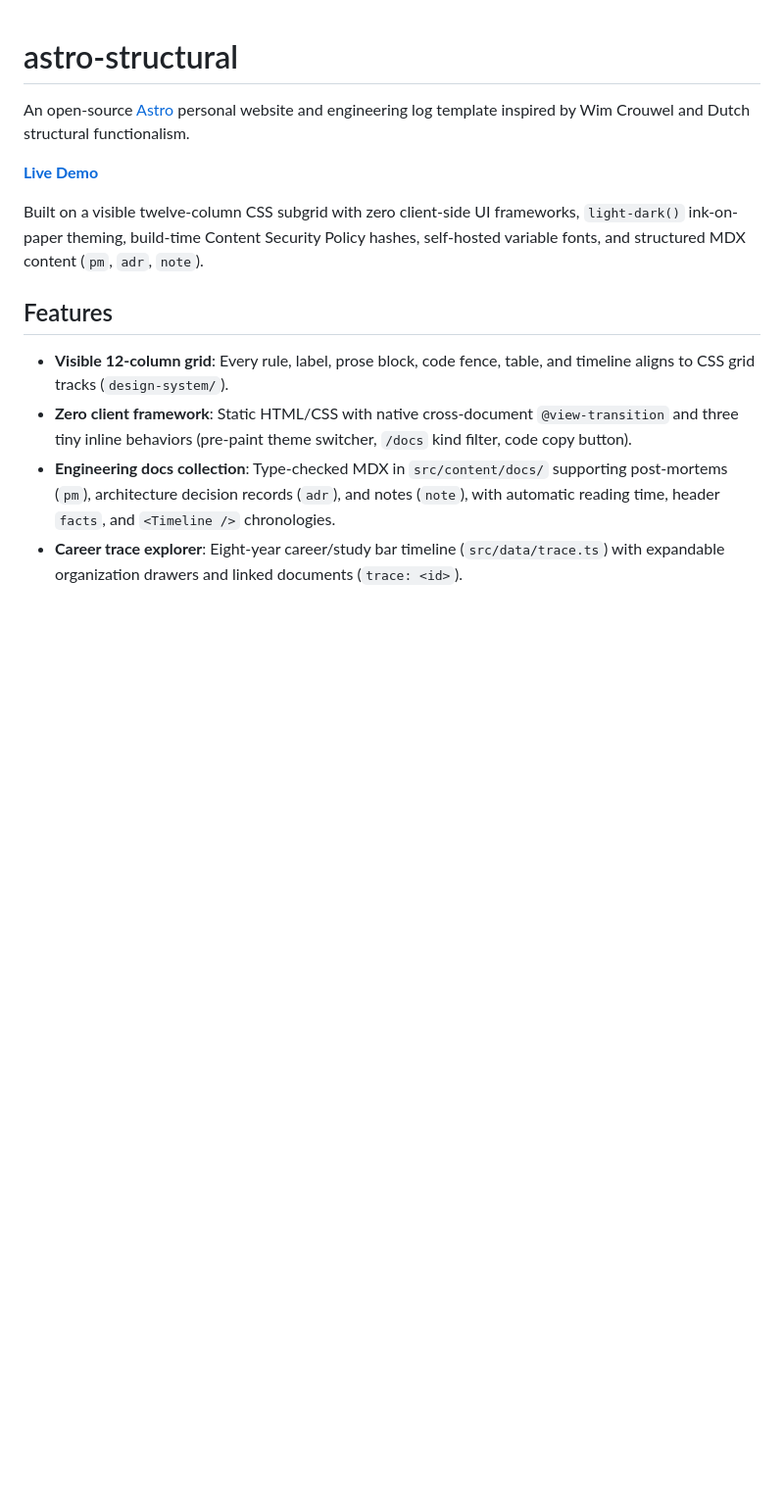
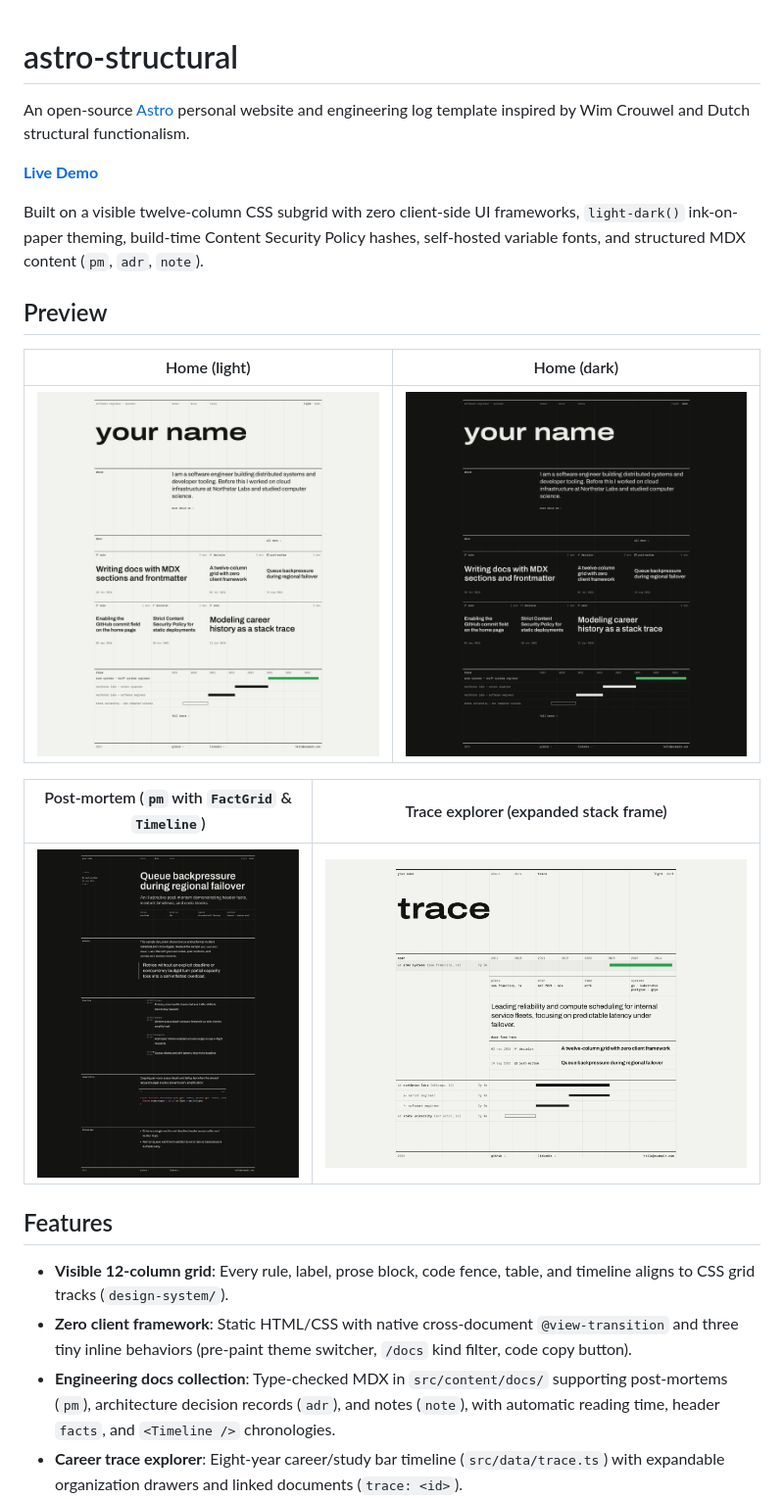
Before and after one commit to arpitflex/astro-structural, a Markdown page: README.md, the part around the change. Shown at 98% size. Drawn GitHub-style; pictures changed too: .github/assets/home-dark.png (added), .github/assets/home-light.png (added), .github/assets/postmortem-dark.png (added); blank space fills up the shorter version.

Commit message:
Add preview screenshots to README

```diff
--- a/README.md
+++ b/README.md
@@ -5,6 +5,16 @@ An open-source [Astro](https://astro.build) personal website and engineering log
 **[Live Demo](https://astro-structural.arpitflex.workers.dev)**
 
 Built on a visible twelve-column CSS subgrid with zero client-side UI frameworks, `light-dark()` ink-on-paper theming, build-time Content Security Policy hashes, self-hosted variable fonts, and structured MDX content (`pm`, `adr`, `note`).
+
+## Preview
+
+| Home (light)                                               | Home (dark)                                              |
+| ---------------------------------------------------------- | -------------------------------------------------------- |
+| ![Home page in light theme](.github/assets/home-light.png) | ![Home page in dark theme](.github/assets/home-dark.png) |
+
+| Post-mortem (`pm` with `FactGrid` & `Timeline`)                         | Trace explorer (expanded stack frame)                                     |
+| ----------------------------------------------------------------------- | ------------------------------------------------------------------------- |
+| ![Sample post-mortem in dark theme](.github/assets/postmortem-dark.png) | ![Expanded trace explorer in light theme](.github/assets/trace-light.png) |
 
 ## Features
 
```
